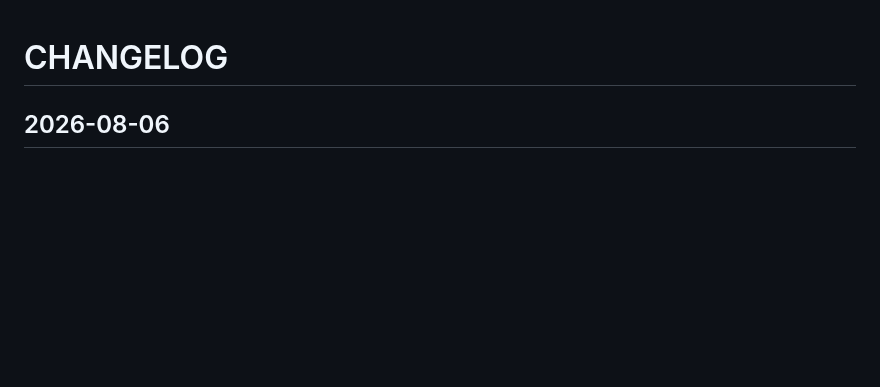
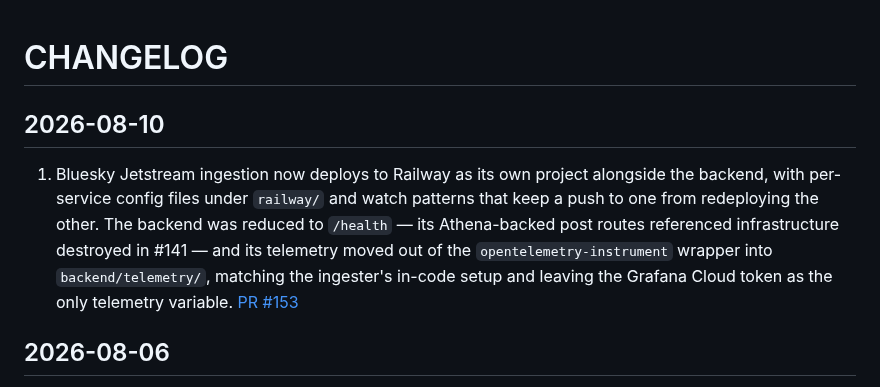
Before and after one commit to METResearchGroup/lab_data_integrations_interface, a Markdown page: CHANGELOG.md, the part around the change. GitHub-like rendering; blank space fills up the shorter version.

Commit message:
update changelog

```diff
--- a/CHANGELOG.md
+++ b/CHANGELOG.md
@@ -1,4 +1,8 @@
 # CHANGELOG
+
+## 2026-08-10
+
+1. Bluesky Jetstream ingestion now deploys to Railway as its own project alongside the backend, with per-service config files under `railway/` and watch patterns that keep a push to one from redeploying the other. The backend was reduced to `/health` — its Athena-backed post routes referenced infrastructure destroyed in #141 — and its telemetry moved out of the `opentelemetry-instrument` wrapper into `backend/telemetry/`, matching the ingester's in-code setup and leaving the Grafana Cloud token as the only telemetry variable. [PR #153](https://github.com/METResearchGroup/lab_data_integrations_interface/pull/153)
 
 ## 2026-08-06
 
```
